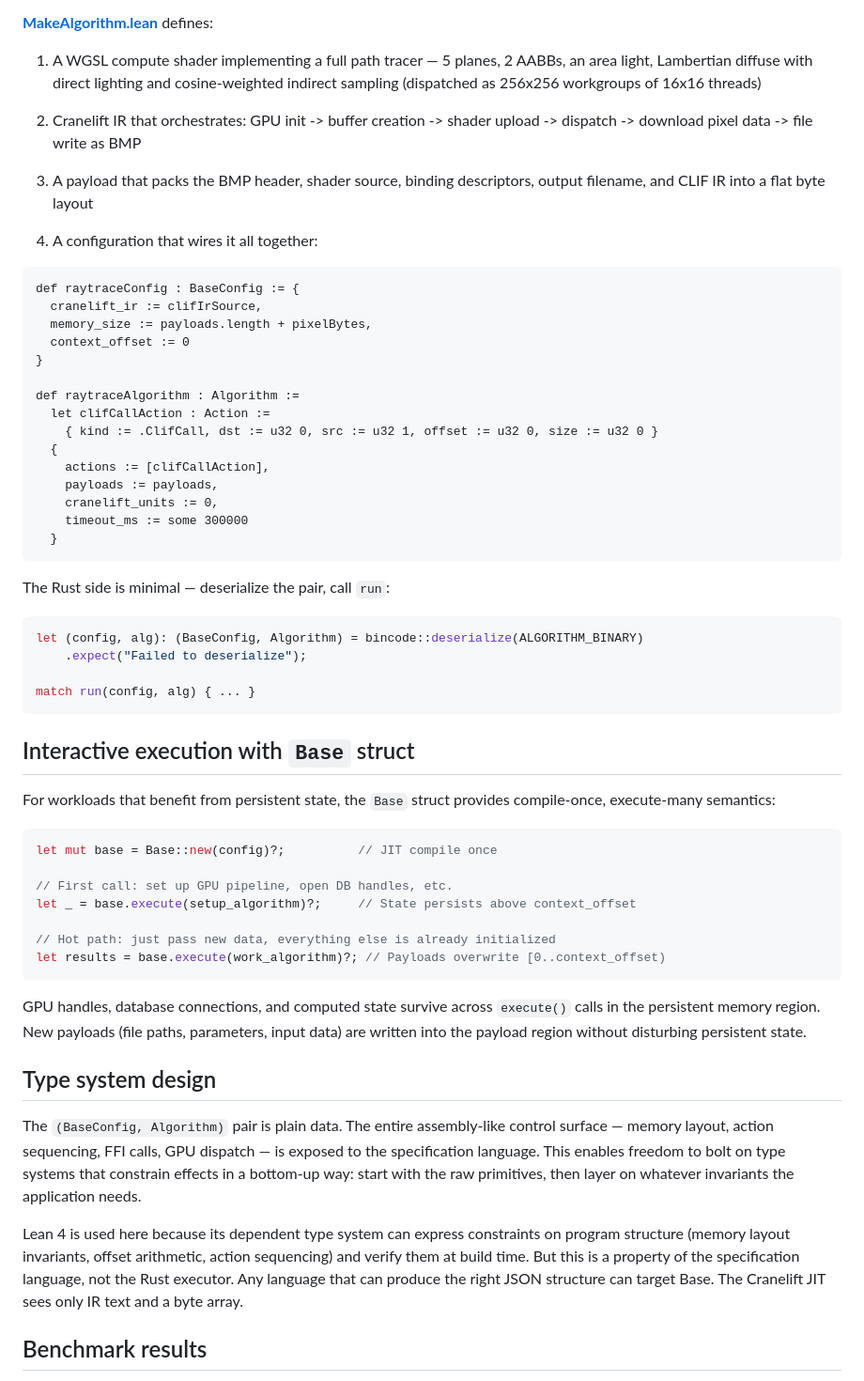
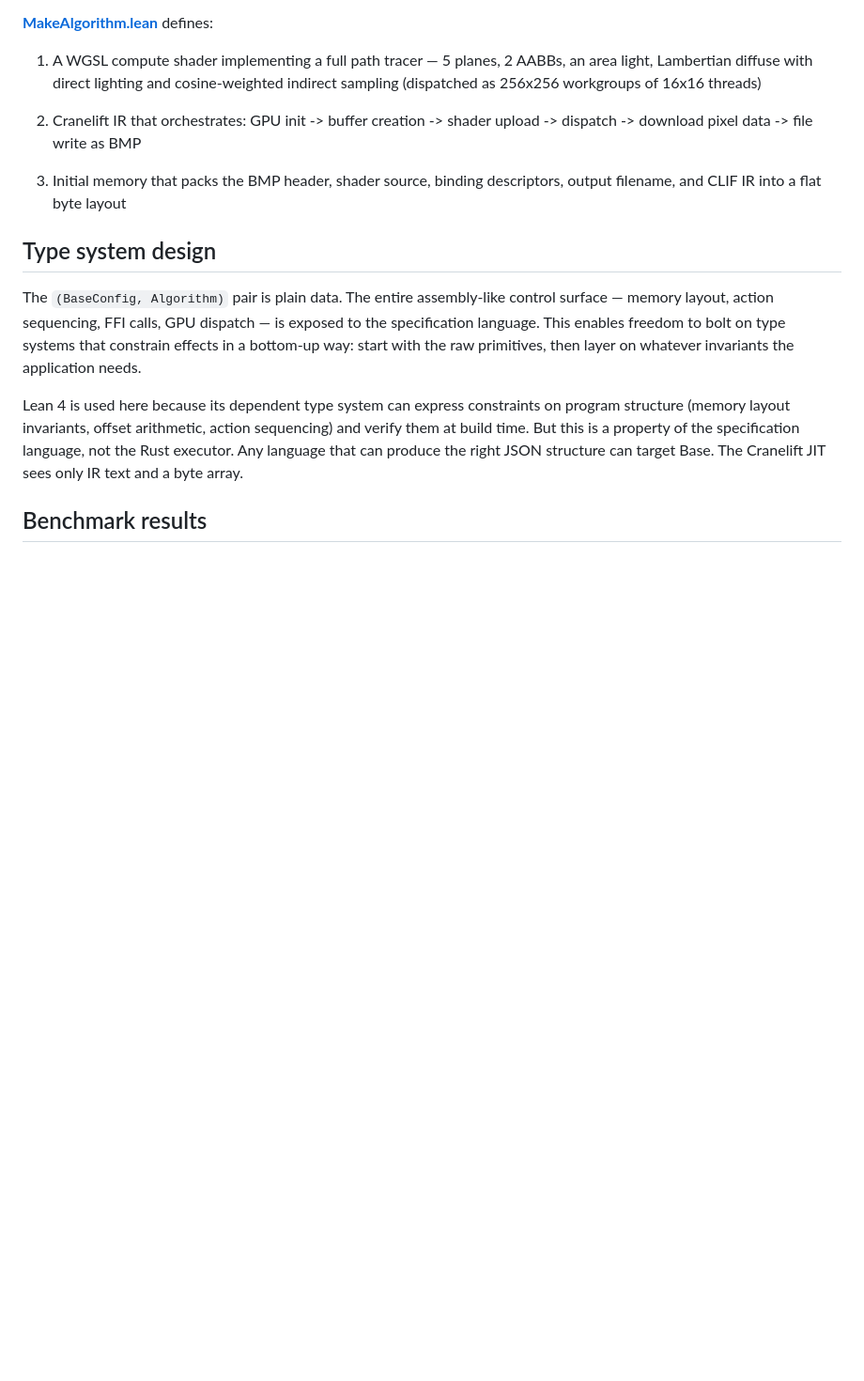
Before and after one commit to unnamedlambda/base, a Markdown page: README.md, the part around one of its changes. Shown at 94% size. Rendered like a GitHub page; blank space fills up the shorter version.

````diff
--- a/README.md
+++ b/README.md
@@ -35,52 +62,7 @@ The [raytrace](applications/raytrace/) application renders a 4096x4096 Cornell b
 
 2. Cranelift IR that orchestrates: GPU init -> buffer creation -> shader upload -> dispatch -> download pixel data -> file write as BMP
 
-3. A payload that packs the BMP header, shader source, binding descriptors, output filename, and CLIF IR into a flat byte layout
-
-4. A configuration that wires it all together:
-
-```lean
-def raytraceConfig : BaseConfig := {
-  cranelift_ir := clifIrSource,
-  memory_size := payloads.length + pixelBytes,
-  context_offset := 0
-}
-
-def raytraceAlgorithm : Algorithm :=
-  let clifCallAction : Action :=
-    { kind := .ClifCall, dst := u32 0, src := u32 1, offset := u32 0, size := u32 0 }
-  {
-    actions := [clifCallAction],
-    payloads := payloads,
-    cranelift_units := 0,
-    timeout_ms := some 300000
-  }
-```
-
-The Rust side is minimal — deserialize the pair, call `run`:
-
-```rust
-let (config, alg): (BaseConfig, Algorithm) = bincode::deserialize(ALGORITHM_BINARY)
-    .expect("Failed to deserialize");
-
-match run(config, alg) { ... }
-```
-
-## Interactive execution with `Base` struct
-
-For workloads that benefit from persistent state, the `Base` struct provides compile-once, execute-many semantics:
-
-```rust
-let mut base = Base::new(config)?;          // JIT compile once
-
-// First call: set up GPU pipeline, open DB handles, etc.
-let _ = base.execute(setup_algorithm)?;     // State persists above context_offset
-
-// Hot path: just pass new data, everything else is already initialized
-let results = base.execute(work_algorithm)?; // Payloads overwrite [0..context_offset)
-```
-
-GPU handles, database connections, and computed state survive across `execute()` calls in the persistent memory region. New payloads (file paths, parameters, input data) are written into the payload region without disturbing persistent state.
+3. Initial memory that packs the BMP header, shader source, binding descriptors, output filename, and CLIF IR into a flat byte layout
 
 ## Type system design
 
````
Also changed, not shown: other parts of README.md (+110 -68 lines).
